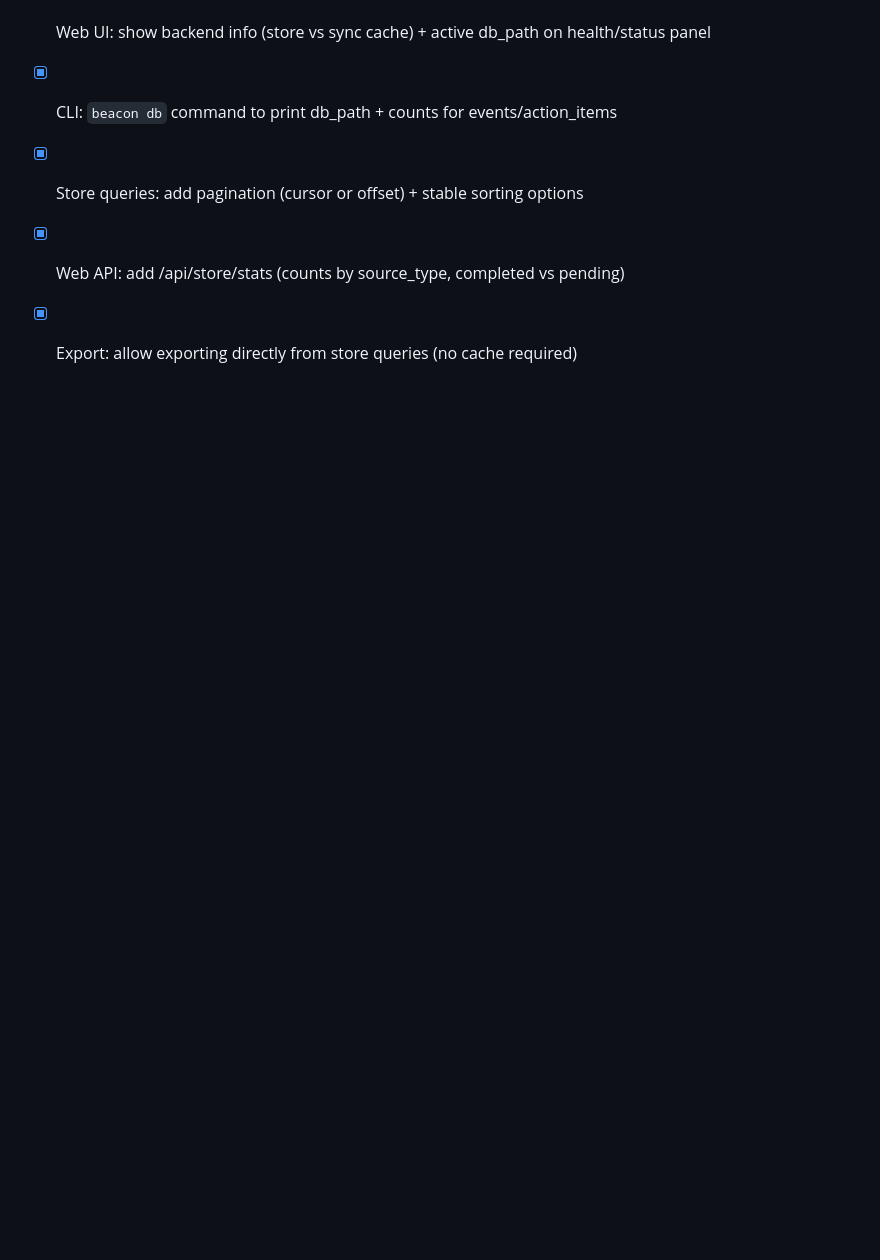
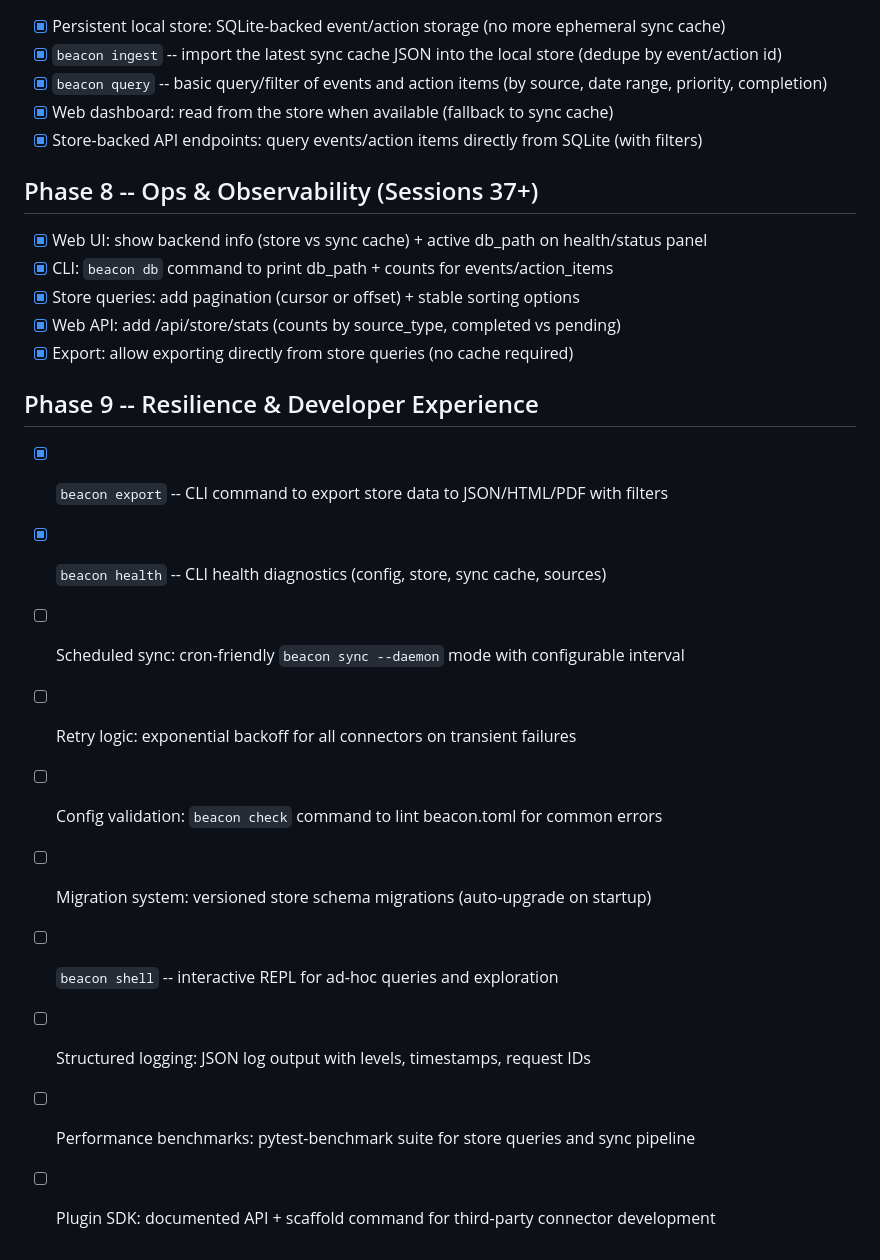
Before and after one commit to gunnargray-dev/beacon, a Markdown page: ROADMAP.md, the part around the change. Rendered like a GitHub page; blank space fills up the shorter version.

Commit message:
[beacon] roadmap: check off Session 11 items, add Phase 9

```diff
--- a/ROADMAP.md
+++ b/ROADMAP.md
@@ -81,3 +81,16 @@
 - [x] Store queries: add pagination (cursor or offset) + stable sorting options
 - [x] Web API: add /api/store/stats (counts by source_type, completed vs pending)
 - [x] Export: allow exporting directly from store queries (no cache required)
+
+## Phase 9 -- Resilience & Developer Experience
+
+- [x] `beacon export` -- CLI command to export store data to JSON/HTML/PDF with filters
+- [x] `beacon health` -- CLI health diagnostics (config, store, sync cache, sources)
+- [ ] Scheduled sync: cron-friendly `beacon sync --daemon` mode with configurable interval
+- [ ] Retry logic: exponential backoff for all connectors on transient failures
+- [ ] Config validation: `beacon check` command to lint beacon.toml for common errors
+- [ ] Migration system: versioned store schema migrations (auto-upgrade on startup)
+- [ ] `beacon shell` -- interactive REPL for ad-hoc queries and exploration
+- [ ] Structured logging: JSON log output with levels, timestamps, request IDs
+- [ ] Performance benchmarks: pytest-benchmark suite for store queries and sync pipeline
+- [ ] Plugin SDK: documented API + scaffold command for third-party connector development
```
